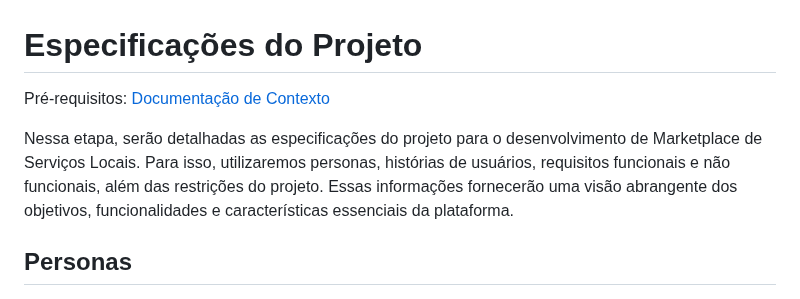
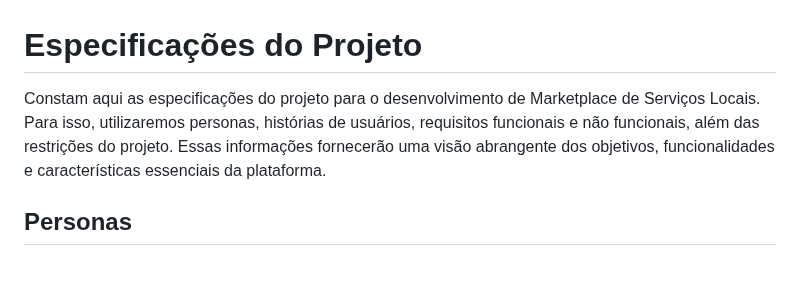
Before and after one commit to ICEI-PUC-Minas-PMV-ADS/pmv-ads-2024-1-e4-proj-infra-t4-connectlocal, a Markdown page: docs/02-Especificação do Projeto.md, the part around the change. Rendered like a GitHub page; blank space fills up the shorter version.

Commit message:
Update 02-Especificação do Projeto.md
deletando sobras

```diff
--- a/docs/02-Especificação do Projeto.md
+++ b/docs/02-Especificação do Projeto.md
@@ -1,8 +1,6 @@
 # Especificações do Projeto
 
-<span style="color:red">Pré-requisitos: <a href="1-Documentação de Contexto.md"> Documentação de Contexto</a></span>
-
-Nessa etapa, serão detalhadas as especificações do projeto para o desenvolvimento de Marketplace de Serviços Locais. Para isso, utilizaremos personas, histórias de usuários, requisitos funcionais e não funcionais, além das restrições do projeto. Essas informações fornecerão uma visão abrangente dos objetivos, funcionalidades e características essenciais da plataforma.
+Constam aqui as especificações do projeto para o desenvolvimento de Marketplace de Serviços Locais. Para isso, utilizaremos personas, histórias de usuários, requisitos funcionais e não funcionais, além das restrições do projeto. Essas informações fornecerão uma visão abrangente dos objetivos, funcionalidades e características essenciais da plataforma.
 
 ## Personas
 
```
